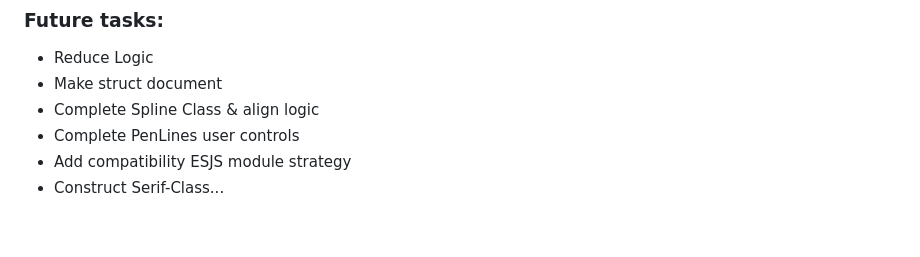
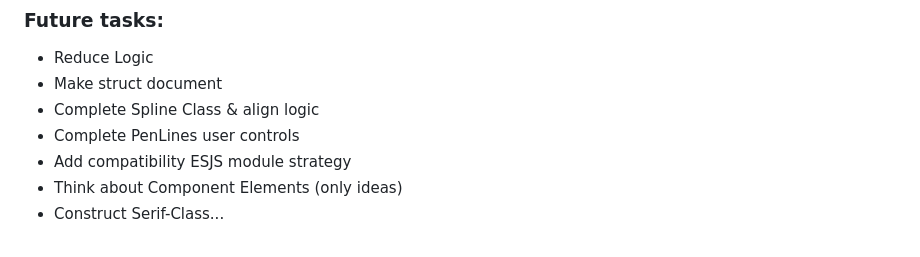
Before and after one commit to AleksandrovskyV/fe, a Markdown page: README.md, the part around the change. GitHub-like rendering.

```diff
--- a/README.md
+++ b/README.md
@@ -91,6 +91,7 @@ npm run dist (minjs)
 - Complete Spline Class & align logic
 - Complete PenLines user controls
 - Add compatibility ESJS module strategy
+- Think about Component Elements (only ideas)
 - Construct Serif-Class...
 
 <br>
```
